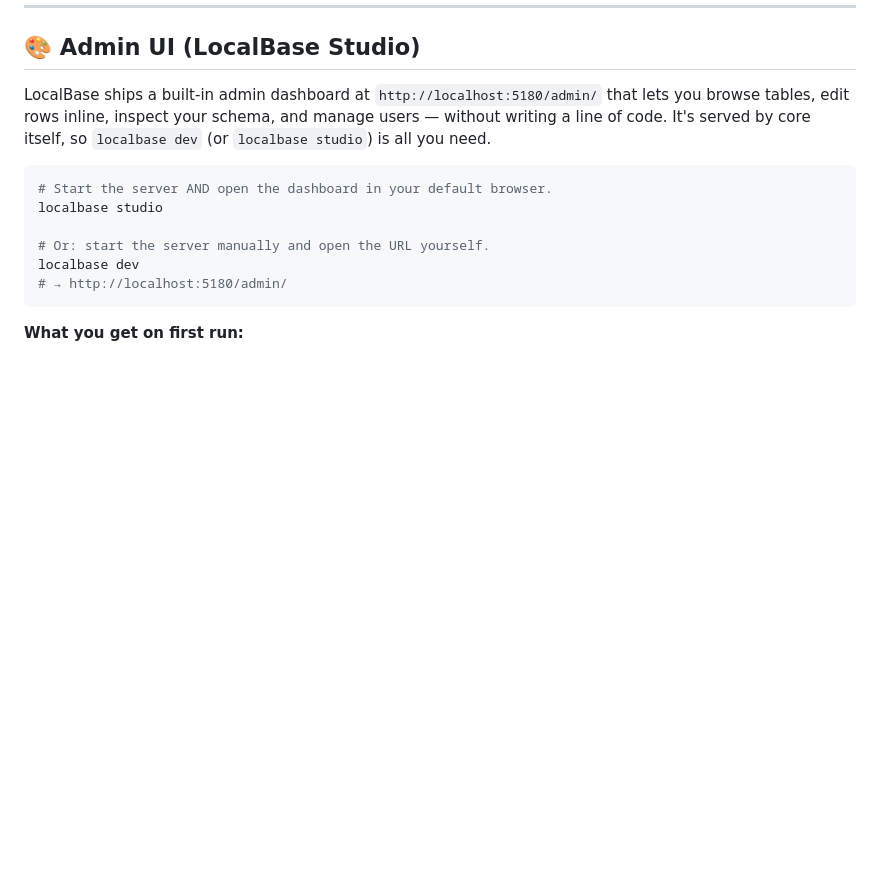
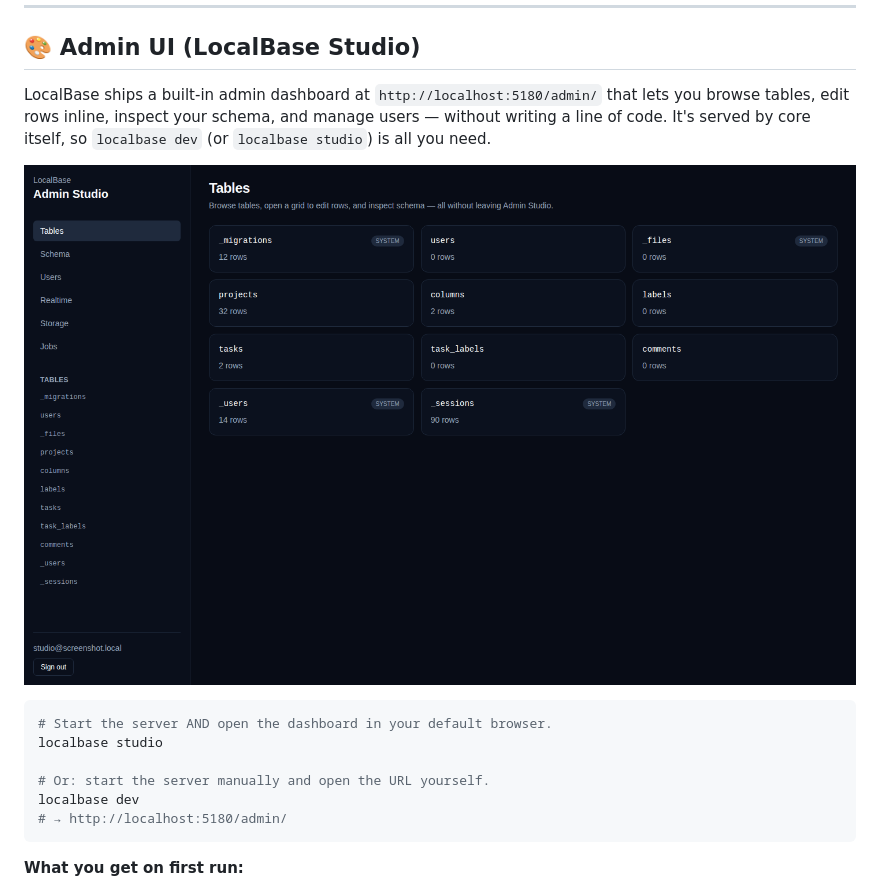
Before and after one commit to reyanshdagoat9113/localbase, a Markdown page: README.md, the part around the change. Drawn GitHub-style; pictures changed too: docs/admin-ui.png (added); blank space fills up the shorter version.

Commit message:
docs: add Admin Studio screenshots and fix tables blurb
Capture current Studio UI for the README, store under docs/, and replace
the stale "M4" tables description with accurate shipped copy.

````diff
--- a/README.md
+++ b/README.md
@@ -110,6 +110,8 @@ LocalBase ships a built-in admin dashboard at `http://localhost:5180/admin/`
 that lets you browse tables, edit rows inline, inspect your schema, and
 manage users — without writing a line of code. It's served by core itself,
 so `localbase dev` (or `localbase studio`) is all you need.
+
+![LocalBase Admin Studio — table browser](docs/admin-ui.png)
 
 ```bash
 # Start the server AND open the dashboard in your default browser.
````
Also changed, not shown: LOCALBASE-ADMIN-UI.md (+1 -1 lines), docs/admin-ui-table.png (added), 1 other file.
